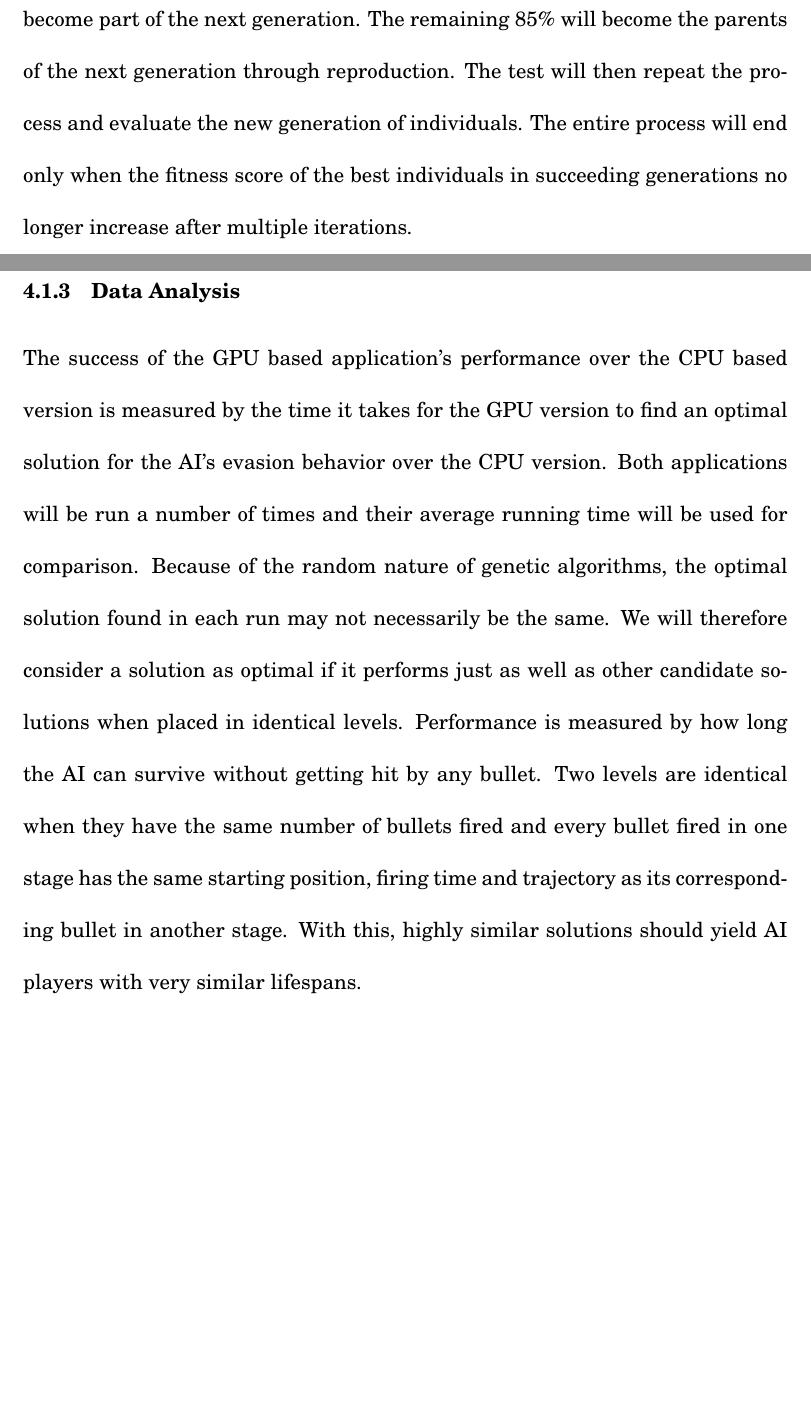
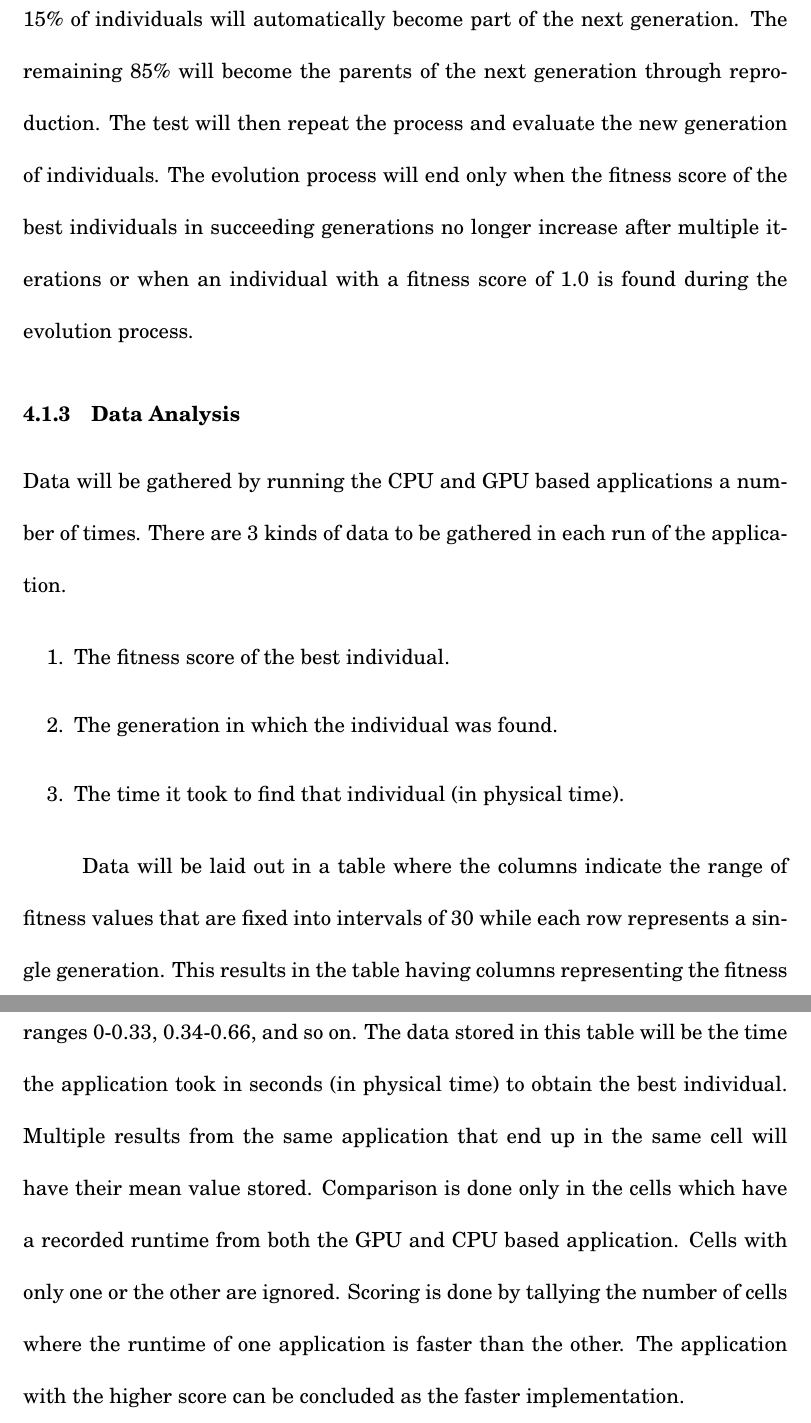
Before and after one commit to trigger-happy/thesis, a LaTeX thesis (exec_summary.tex, which reads chapter4.tex): two parts of pages 20 and 21 of 24 before the commit and two parts of pages 22 and 23 of 26 after it, joined at a grey line, cut so that both start at the same text, the shorter picture padded with empty space. Compiled offline with pdfLaTeX.

Commit message:
For submission

```diff
--- a/chapter4.tex
+++ b/chapter4.tex
@@ -64,4 +69,3 @@ can range from 1,024 to 4,096 (exact value to be determined through experimentat
 Each individual genome will go through the evasion test bed to obtain its fitness score.
 When the tank in each simulation has been
 shot, the test for that particular generation will end and the individuals are ranked
-according to their fitness score. The top 15\% of individuals will automatically become
@@ -68,18 +81,31 @@ according to their fitness score. The top 15\% of individuals will automatically
+The top 15\% of individuals will automatically become
 part of the next generation. The remaining 85\% will become the parents of the next generation
 through reproduction. The test will then repeat the process and evaluate the new
-generation of individuals. The entire process will end only when the fitness score
-of the best individuals in succeeding generations no longer increase after multiple iterations.
+generation of individuals. The evolution process will end only when the fitness score
+of the best individuals in succeeding generations no longer increase after multiple iterations
+or when an individual with a fitness score of 1.0 is found during the evolution
+process.
 
 
 \subsection{Data Analysis}
-The success of the GPU based application's performance over the CPU based version is measured
-by the time it takes for the GPU version to find an optimal solution for the AI's evasion
-behavior over the CPU version. Both applications will be run a number of times and their
-average running time will be used for comparison. Because of the random nature of genetic
-algorithms, the optimal solution found in each run may not necessarily be the same. We will
-therefore consider a solution as optimal if it performs just as well as other candidate
-solutions when placed in identical levels. Performance is measured by how long the AI
-can survive without getting hit by any bullet. Two levels are identical when they have the
-same number of bullets fired and every bullet fired in one stage has the same starting position,
-firing time and trajectory as its corresponding bullet in another stage. With this, highly
-similar solutions should yield AI players with very similar lifespans.
+Data will be gathered by running the CPU and GPU based applications a number of
+times. There are 3 kinds of data to be gathered in each run of the application.
+
+\begin{enumerate}
+  \item The fitness score of the best individual.
+  \item The generation in which the individual was found.
+  \item The time it took to find that individual (in physical time).
+\end{enumerate}
+
+Data will be laid out in a table where the columns indicate the range of fitness
+values that are fixed into intervals of 30 while each row represents a single
+generation. This results in the table having columns representing the fitness
+ranges 0-0.33, 0.34-0.66, and so on. The data stored in this table
+will be the time the application took in seconds (in physical time) to obtain
+the best individual. Multiple results from the same application that end up in
+the same cell will have their mean value stored. Comparison is done only in the
+cells which have a recorded runtime from both the GPU and CPU based application.
+Cells with only one or the other are ignored. Scoring is done by tallying the
+number of cells where the runtime of one application is faster than the other.
+The application with the higher score can be concluded as the faster
+implementation.
```
Also changed, not shown: chapter3.tex (+7 -0 lines), chapter4.tex (20 more changed lines), 1 other file.
